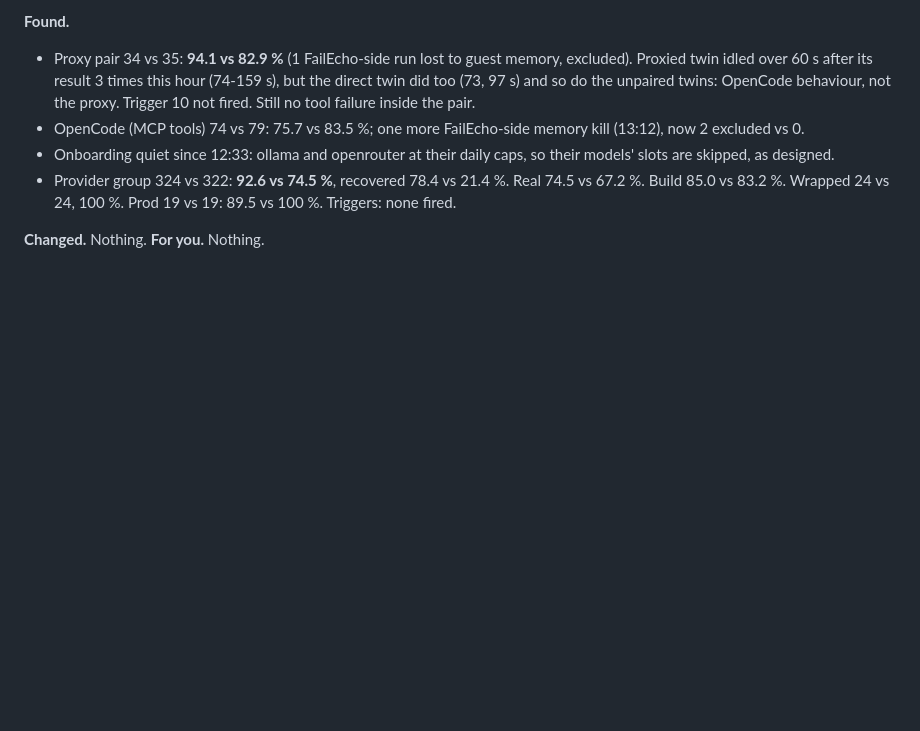
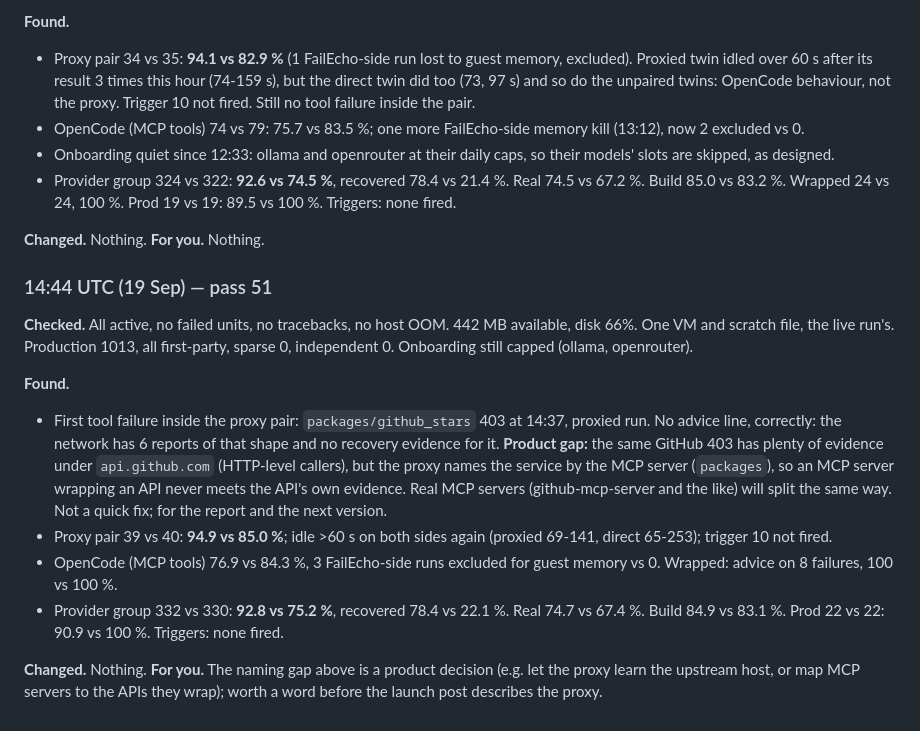
Before and after one commit to FailEcho/failecho, a Markdown page: docs/day-2026-09-17.md, the part around the change. GitHub-like rendering; blank space fills up the shorter version.

Commit message:
Day log: pass 51
Co-Authored-By: Claude Opus 5 <noreply@anthropic.com>
Claude-Session: https://claude.ai/code/session_01Gz4tFBkK1ozoCTDVxS36j8

```diff
--- a/docs/day-2026-09-17.md
+++ b/docs/day-2026-09-17.md
@@ -1402,3 +1402,32 @@ Production 990, all first-party, sparse 0, independent 0.
   Prod 19 vs 19: 89.5 vs 100 %. Triggers: none fired.
 
 **Changed.** Nothing. **For you.** Nothing.
+
+### 14:44 UTC (19 Sep) — pass 51
+
+**Checked.** All active, no failed units, no tracebacks, no host OOM. 442
+MB available, disk 66%. One VM and scratch file, the live run's.
+Production 1013, all first-party, sparse 0, independent 0. Onboarding
+still capped (ollama, openrouter).
+
+**Found.**
+- First tool failure inside the proxy pair: `packages/github_stars` 403 at
+  14:37, proxied run. No advice line, correctly: the network has 6 reports
+  of that shape and no recovery evidence for it. **Product gap:** the same
+  GitHub 403 has plenty of evidence under `api.github.com` (HTTP-level
+  callers), but the proxy names the service by the MCP server
+  (`packages`), so an MCP server wrapping an API never meets the API's own
+  evidence. Real MCP servers (github-mcp-server and the like) will split
+  the same way. Not a quick fix; for the report and the next version.
+- Proxy pair 39 vs 40: **94.9 vs 85.0 %**; idle >60 s on both sides again
+  (proxied 69-141, direct 65-253); trigger 10 not fired.
+- OpenCode (MCP tools) 76.9 vs 84.3 %, 3 FailEcho-side runs excluded for
+  guest memory vs 0. Wrapped: advice on 8 failures, 100 vs 100 %.
+- Provider group 332 vs 330: **92.8 vs 75.2 %**, recovered 78.4 vs 22.1 %.
+  Real 74.7 vs 67.4 %. Build 84.9 vs 83.1 %. Prod 22 vs 22: 90.9 vs 100 %.
+  Triggers: none fired.
+
+**Changed.** Nothing. **For you.** The naming gap above is a product
+decision (e.g. let the proxy learn the upstream host, or map MCP servers
+to the APIs they wrap); worth a word before the launch post describes the
+proxy.
```
